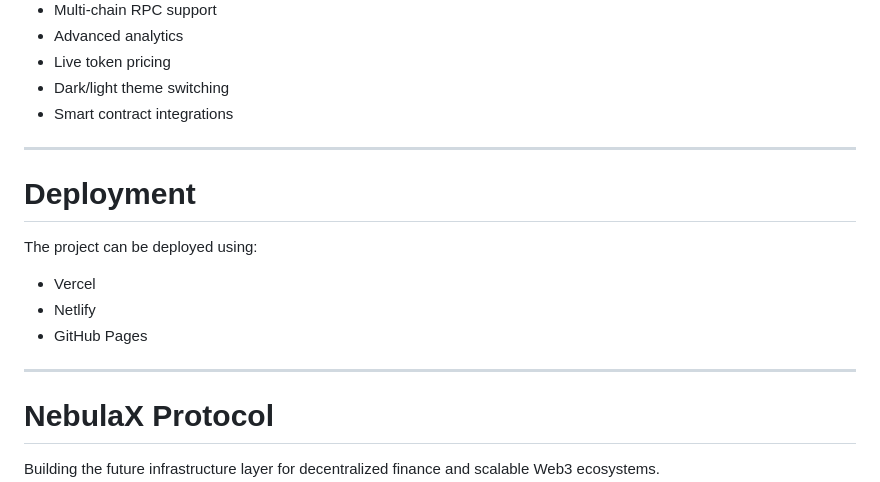
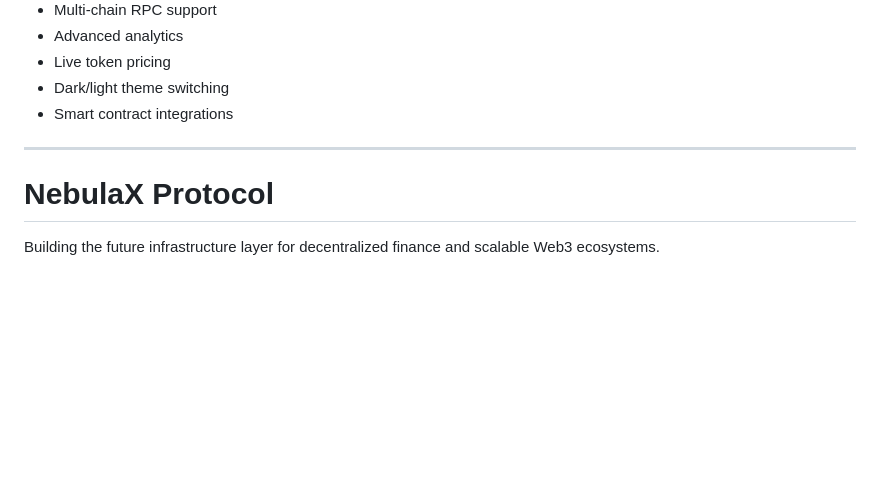
Before and after one commit to dinhcuongcrypto05/nebulaX, a Markdown page: README.md, the part around the change. Rendered like a GitHub page; blank space fills up the shorter version.

```diff
--- a/README.md
+++ b/README.md
@@ -276,16 +276,6 @@ Potential future upgrades include:
 
 ---
 
-# Deployment
-
-The project can be deployed using:
-
-* Vercel
-* Netlify
-* GitHub Pages
-
----
-
 # NebulaX Protocol
 
 Building the future infrastructure layer for decentralized finance and scalable Web3 ecosystems.
```
